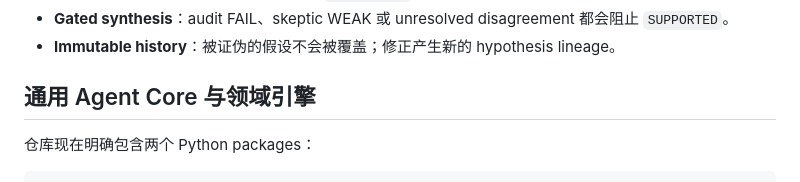
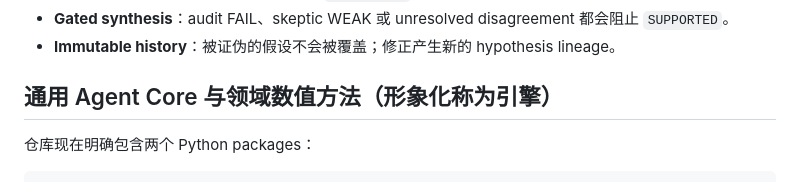
Before and after one commit to hepzanechen/counting-field-on-lattice, a Markdown page: README.md, the part around the change. GitHub-like rendering.

```diff
--- a/README.md
+++ b/README.md
@@ -87,7 +87,7 @@ Agent “personality”不仅仅是说话风格，而是可执行的认识论方
 - **Gated synthesis**：audit FAIL、skeptic WEAK 或 unresolved disagreement 都会阻止 `SUPPORTED`。
 - **Immutable history**：被证伪的假设不会被覆盖；修正产生新的 hypothesis lineage。
 
-## 通用 Agent Core 与领域引擎
+## 通用 Agent Core 与领域数值方法（形象化称为引擎）
 
 仓库现在明确包含两个 Python packages：
 
```
